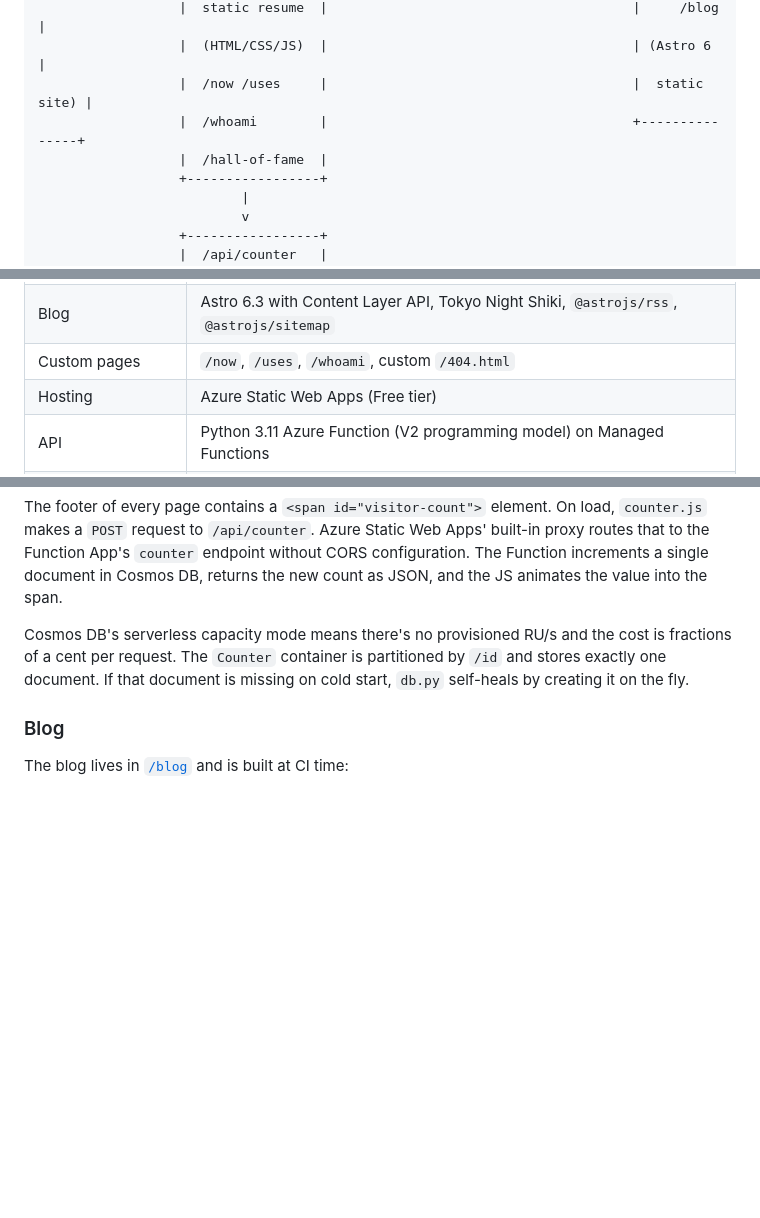
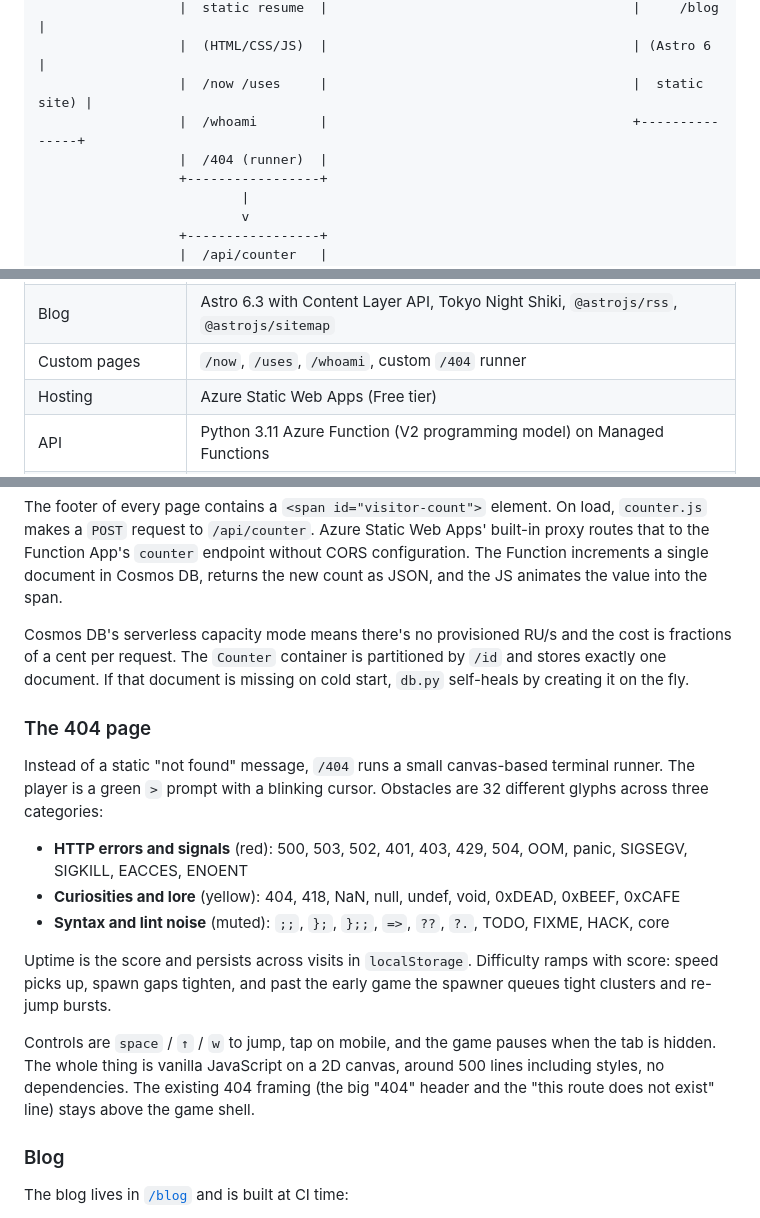
Before and after one commit to rlwilliamson-dev/azure-resume, a Markdown page: README.md, 3 parts joined by grey strips. GitHub-like rendering; blank space fills up the shorter version.

```diff
--- a/README.md
+++ b/README.md
@@ -49,7 +49,7 @@ If you're working through the challenge yourself, the base implementation is in
                   |  (HTML/CSS/JS)  |                                       | (Astro 6      |
                   |  /now /uses     |                                       |  static site) |
                   |  /whoami        |                                       +---------------+
-                  |  /hall-of-fame  |
+                  |  /404 (runner)  |
                   +-----------------+
                           |
                           v
@@ -76,7 +76,7 @@ the same deploy.
 |---|---|
 | Static resume | Single-file HTML with inline CSS/JS, `counter.js`, `staticwebapp.config.json`, `me.jpg`, SVG favicon |
 | Blog | Astro 6.3 with Content Layer API, Tokyo Night Shiki, `@astrojs/rss`, `@astrojs/sitemap` |
-| Custom pages | `/now`, `/uses`, `/whoami`, custom `/404.html` |
+| Custom pages | `/now`, `/uses`, `/whoami`, custom `/404` runner |
 | Hosting | Azure Static Web Apps (Free tier) |
 | API | Python 3.11 Azure Function (V2 programming model) on Managed Functions |
 | Database | Azure Cosmos DB for NoSQL (Serverless capacity mode) |
@@ -149,6 +149,18 @@ The footer of every page contains a `<span id="visitor-count">` element. On load
 
 Cosmos DB's serverless capacity mode means there's no provisioned RU/s and the cost is fractions of a cent per request. The `Counter` container is partitioned by `/id` and stores exactly one document. If that document is missing on cold start, `db.py` self-heals by creating it on the fly.
 
+### The 404 page
+
+Instead of a static "not found" message, `/404` runs a small canvas-based terminal runner. The player is a green `>` prompt with a blinking cursor. Obstacles are 32 different glyphs across three categories:
+
+- **HTTP errors and signals** (red): 500, 503, 502, 401, 403, 429, 504, OOM, panic, SIGSEGV, SIGKILL, EACCES, ENOENT
+- **Curiosities and lore** (yellow): 404, 418, NaN, null, undef, void, 0xDEAD, 0xBEEF, 0xCAFE
+- **Syntax and lint noise** (muted): `;;`, `};`, `};;`, `=>`, `??`, `?.`, TODO, FIXME, HACK, core
+
+Uptime is the score and persists across visits in `localStorage`. Difficulty ramps with score: speed picks up, spawn gaps tighten, and past the early game the spawner queues tight clusters and re-jump bursts.
+
+Controls are `space` / `↑` / `w` to jump, tap on mobile, and the game pauses when the tab is hidden. The whole thing is vanilla JavaScript on a 2D canvas, around 500 lines including styles, no dependencies. The existing 404 framing (the big "404" header and the "this route does not exist" line) stays above the game shell.
+
 ### Blog
 
 The blog lives in [`/blog`](./blog) and is built at CI time:
```
Also changed, not shown: other parts of README.md (+14 -13 lines).
